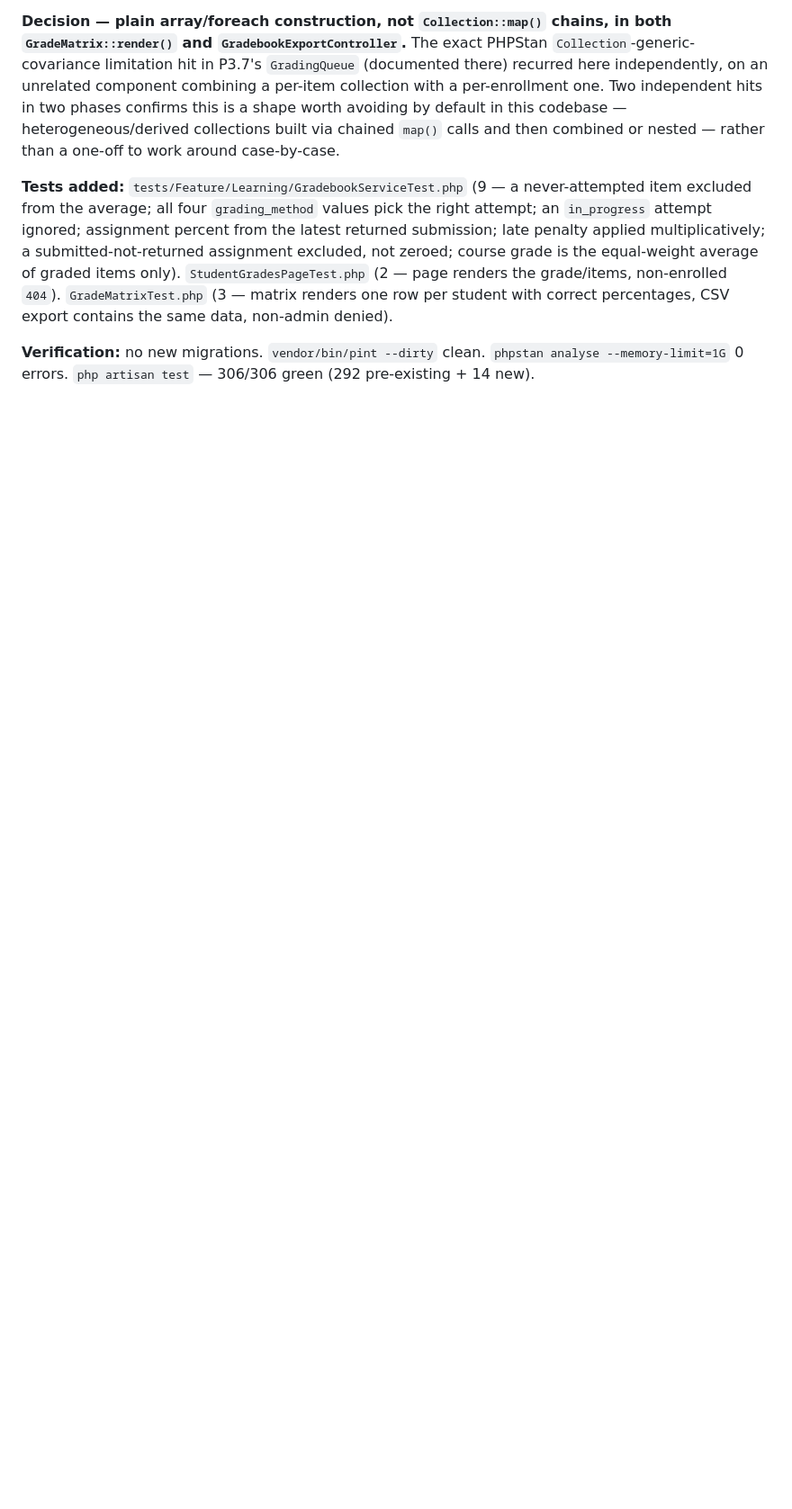
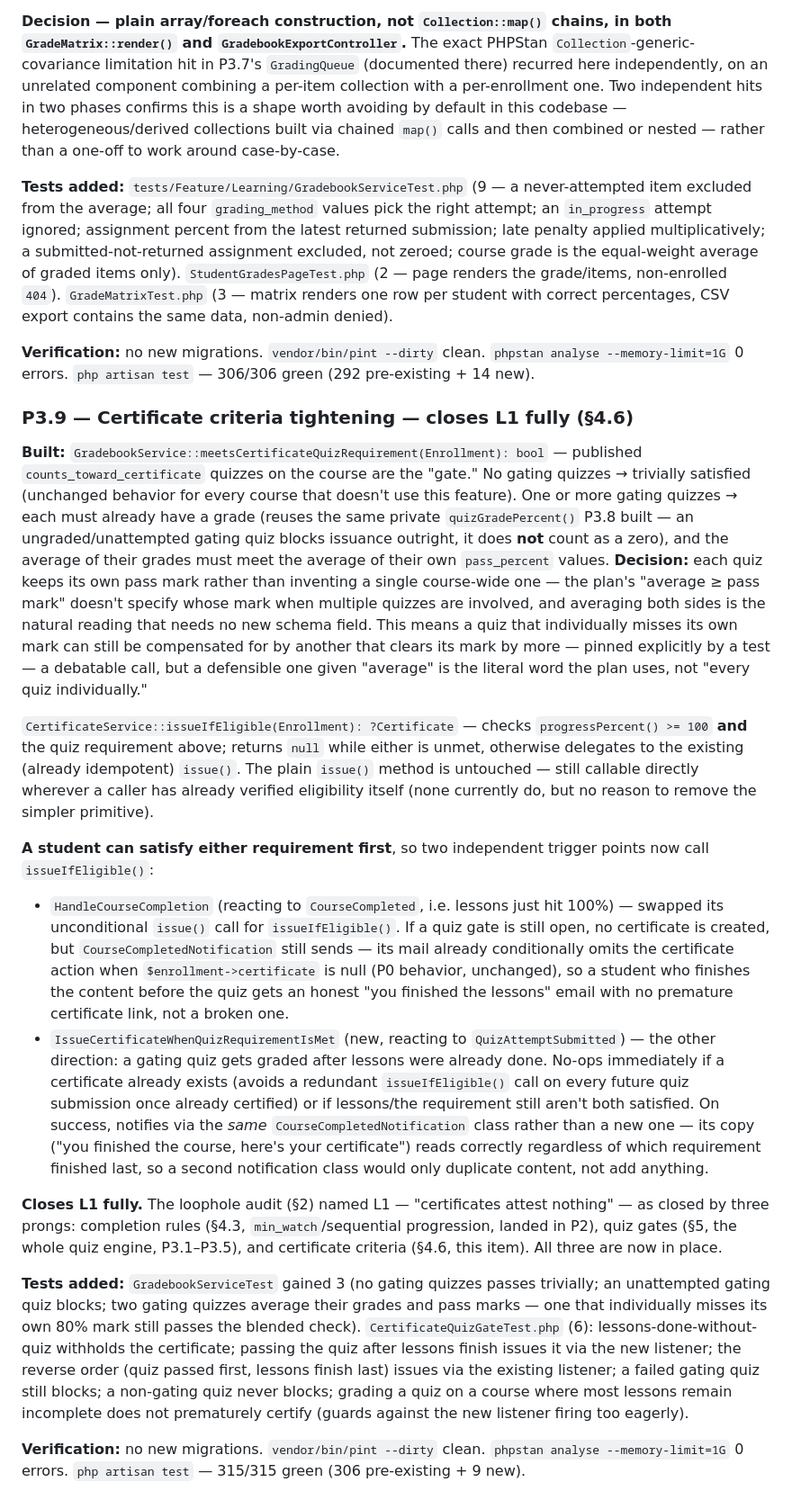
Before and after one commit to mubahood/muhindo-app, a Markdown page: LMS_BUILD_LOG.md, the part around the change. Shown at 90% size. Drawn GitHub-style; blank space fills up the shorter version.

Commit message:
docs(lms): worklog entry for P3.9

```diff
--- a/LMS_BUILD_LOG.md
+++ b/LMS_BUILD_LOG.md
@@ -1837,3 +1837,71 @@ correct percentages, CSV export contains the same data, non-admin denied).
 **Verification:** no new migrations. `vendor/bin/pint --dirty` clean.
 `phpstan analyse --memory-limit=1G` 0 errors. `php artisan test` —
 306/306 green (292 pre-existing + 14 new).
+
+### P3.9 — Certificate criteria tightening — closes L1 fully (§4.6)
+
+**Built:** `GradebookService::meetsCertificateQuizRequirement(Enrollment): bool`
+— published `counts_toward_certificate` quizzes on the course are the
+"gate." No gating quizzes → trivially satisfied (unchanged behavior for
+every course that doesn't use this feature). One or more gating quizzes →
+each must already have a grade (reuses the same private `quizGradePercent()`
+P3.8 built — an ungraded/unattempted gating quiz blocks issuance outright,
+it does **not** count as a zero), and the average of their grades must meet
+the average of their own `pass_percent` values. **Decision:** each quiz
+keeps its own pass mark rather than inventing a single course-wide one —
+the plan's "average ≥ pass mark" doesn't specify whose mark when multiple
+quizzes are involved, and averaging both sides is the natural reading that
+needs no new schema field. This means a quiz that individually misses its
+own mark can still be compensated for by another that clears its mark by
+more — pinned explicitly by a test — a debatable call, but a defensible one
+given "average" is the literal word the plan uses, not "every quiz
+individually."
+
+`CertificateService::issueIfEligible(Enrollment): ?Certificate` — checks
+`progressPercent() >= 100` **and** the quiz requirement above; returns
+`null` while either is unmet, otherwise delegates to the existing (already
+idempotent) `issue()`. The plain `issue()` method is untouched — still
+callable directly wherever a caller has already verified eligibility itself
+(none currently do, but no reason to remove the simpler primitive).
+
+**A student can satisfy either requirement first**, so two independent
+trigger points now call `issueIfEligible()`:
+- `HandleCourseCompletion` (reacting to `CourseCompleted`, i.e. lessons just
+  hit 100%) — swapped its unconditional `issue()` call for
+  `issueIfEligible()`. If a quiz gate is still open, no certificate is
+  created, but `CourseCompletedNotification` still sends — its mail already
+  conditionally omits the certificate action when
+  `$enrollment->certificate` is null (P0 behavior, unchanged), so a student
+  who finishes the content before the quiz gets an honest "you finished the
+  lessons" email with no premature certificate link, not a broken one.
+- `IssueCertificateWhenQuizRequirementIsMet` (new, reacting to
+  `QuizAttemptSubmitted`) — the other direction: a gating quiz gets graded
+  after lessons were already done. No-ops immediately if a certificate
+  already exists (avoids a redundant `issueIfEligible()` call on every
+  future quiz submission once already certified) or if lessons/the
+  requirement still aren't both satisfied. On success, notifies via the
+  *same* `CourseCompletedNotification` class rather than a new one — its
+  copy ("you finished the course, here's your certificate") reads correctly
+  regardless of which requirement finished last, so a second notification
+  class would only duplicate content, not add anything.
+
+**Closes L1 fully.** The loophole audit (§2) named L1 — "certificates
+attest nothing" — as closed by three prongs: completion rules (§4.3,
+`min_watch`/sequential progression, landed in P2), quiz gates (§5, the
+whole quiz engine, P3.1–P3.5), and certificate criteria (§4.6, this item).
+All three are now in place.
+
+**Tests added:** `GradebookServiceTest` gained 3 (no gating quizzes passes
+trivially; an unattempted gating quiz blocks; two gating quizzes average
+their grades and pass marks — one that individually misses its own 80%
+mark still passes the blended check). `CertificateQuizGateTest.php` (6):
+lessons-done-without-quiz withholds the certificate; passing the quiz after
+lessons finish issues it via the new listener; the reverse order (quiz
+passed first, lessons finish last) issues via the existing listener; a
+failed gating quiz still blocks; a non-gating quiz never blocks; grading a
+quiz on a course where most lessons remain incomplete does not prematurely
+certify (guards against the new listener firing too eagerly).
+
+**Verification:** no new migrations. `vendor/bin/pint --dirty` clean.
+`phpstan analyse --memory-limit=1G` 0 errors. `php artisan test` —
+315/315 green (306 pre-existing + 9 new).
```
